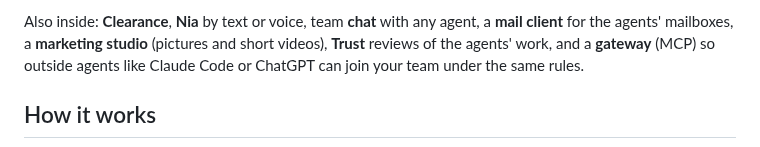
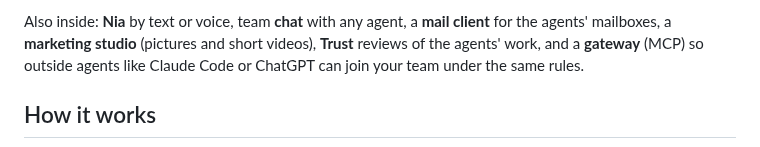
Before and after one commit to CrowPus/control-tower, a Markdown page: README.md, the part around one of its changes. GitHub-like rendering.

```diff
--- a/README.md
+++ b/README.md
@@ -62,7 +74,7 @@ follow-ups. Control Tower gives you a team for that, without handing your busine
   </tr>
 </table>
 
-Also inside: **Clearance**, **Nia** by text or voice, team **chat** with any agent, a **mail client** for the agents'
+Also inside: **Nia** by text or voice, team **chat** with any agent, a **mail client** for the agents'
 mailboxes, a **marketing studio** (pictures and short videos), **Trust** reviews of the agents' work, and a
 **gateway** (MCP) so outside agents like Claude Code or ChatGPT can join your team under the same rules.
 
```
Also changed, not shown: other parts of README.md (+14 -2 lines), docs/images/clearance.png (added), docs/images/dashboard.png, docs/images/team.png (added).
